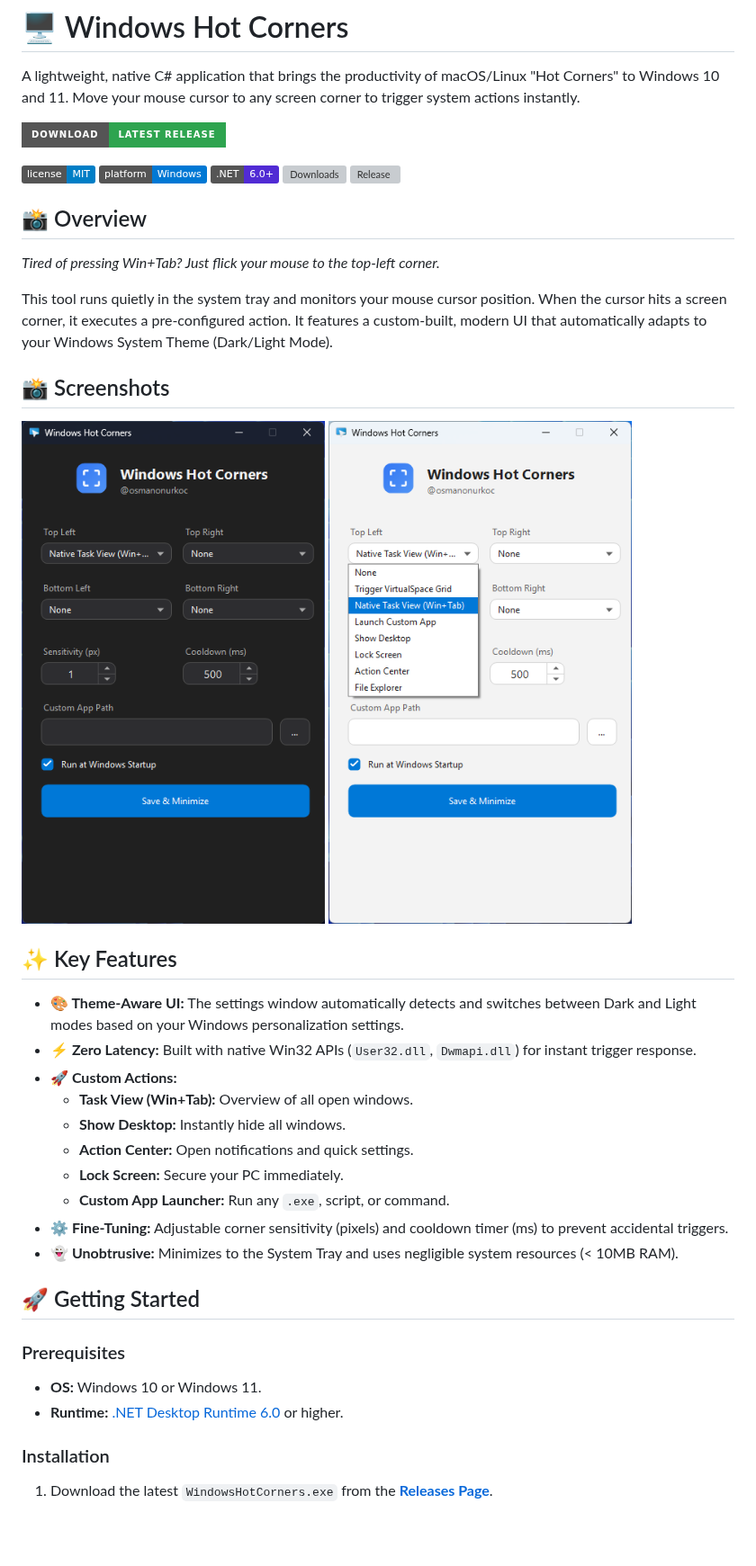
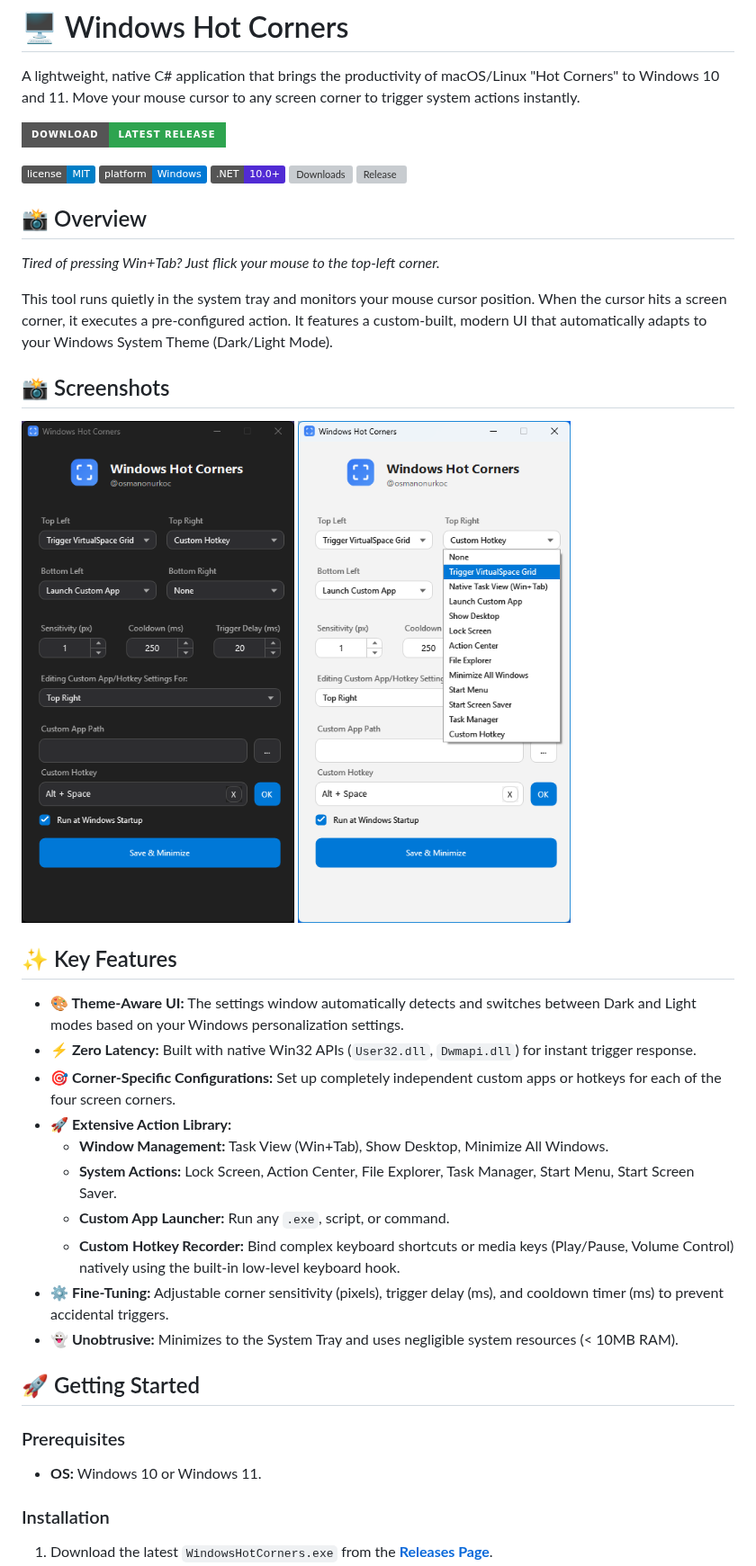
Before and after one commit to osmanonurkoc/HotCorners, a Markdown page: readme.md, the part around one of its changes. Shown at 90% size. Rendered like a GitHub page; pictures changed too: images/screenshot1.png, images/screenshot2.png; badges without logos; blank space fills up the shorter version; grey boxes are pictures that could not be loaded.

```diff
--- a/readme.md
+++ b/readme.md
@@ -7,7 +7,7 @@ A lightweight, native C# application that brings the productivity of macOS/Linux
 
 ![License](https://img.shields.io/badge/license-MIT-blue.svg)
 ![Platform](https://img.shields.io/badge/platform-Windows-0078D4.svg)
-![Runtime](https://img.shields.io/badge/.NET-6.0%2B-512BD4.svg)
+![Runtime](https://img.shields.io/badge/.NET-10.0%2B-512BD4.svg)
 ![Downloads](https://img.shields.io/github/downloads/osmanonurkoc/HotCorners/total)
 ![Release](https://img.shields.io/github/v/release/osmanonurkoc/HotCorners)
 
@@ -25,20 +25,19 @@ This tool runs quietly in the system tray and monitors your mouse cursor positio
 
 * **🎨 Theme-Aware UI:** The settings window automatically detects and switches between Dark and Light modes based on your Windows personalization settings.
 * **⚡ Zero Latency:** Built with native Win32 APIs (`User32.dll`, `Dwmapi.dll`) for instant trigger response.
-* **🚀 Custom Actions:**
-  * **Task View (Win+Tab):** Overview of all open windows.
-  * **Show Desktop:** Instantly hide all windows.
-  * **Action Center:** Open notifications and quick settings.
-  * **Lock Screen:** Secure your PC immediately.
+* **🎯 Corner-Specific Configurations:** Set up completely independent custom apps or hotkeys for each of the four screen corners.
+* **🚀 Extensive Action Library:**
+  * **Window Management:** Task View (Win+Tab), Show Desktop, Minimize All Windows.
+  * **System Actions:** Lock Screen, Action Center, File Explorer, Task Manager, Start Menu, Start Screen Saver.
   * **Custom App Launcher:** Run any `.exe`, script, or command.
-* **⚙️ Fine-Tuning:** Adjustable corner sensitivity (pixels) and cooldown timer (ms) to prevent accidental triggers.
+  * **Custom Hotkey Recorder:** Bind complex keyboard shortcuts or media keys (Play/Pause, Volume Control) natively using the built-in low-level keyboard hook.
+* **⚙️ Fine-Tuning:** Adjustable corner sensitivity (pixels), trigger delay (ms), and cooldown timer (ms) to prevent accidental triggers.
 * **👻 Unobtrusive:** Minimizes to the System Tray and uses negligible system resources (< 10MB RAM).
 
 ## 🚀 Getting Started
 
 ### Prerequisites
 * **OS:** Windows 10 or Windows 11.
-* **Runtime:** [.NET Desktop Runtime 6.0](https://dotnet.microsoft.com/en-us/download/dotnet/6.0) or higher.
 
 ### Installation
 
```
Also changed, not shown: other parts of readme.md (+14 -3 lines).
